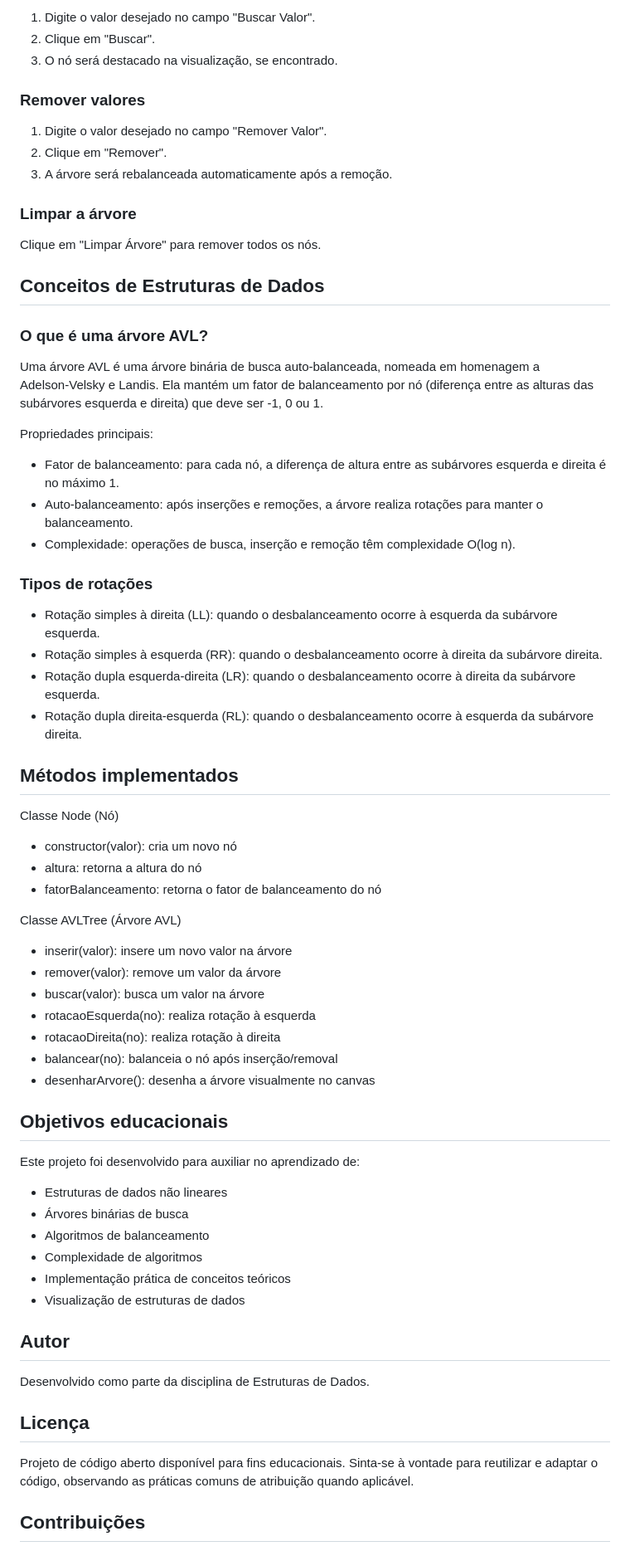
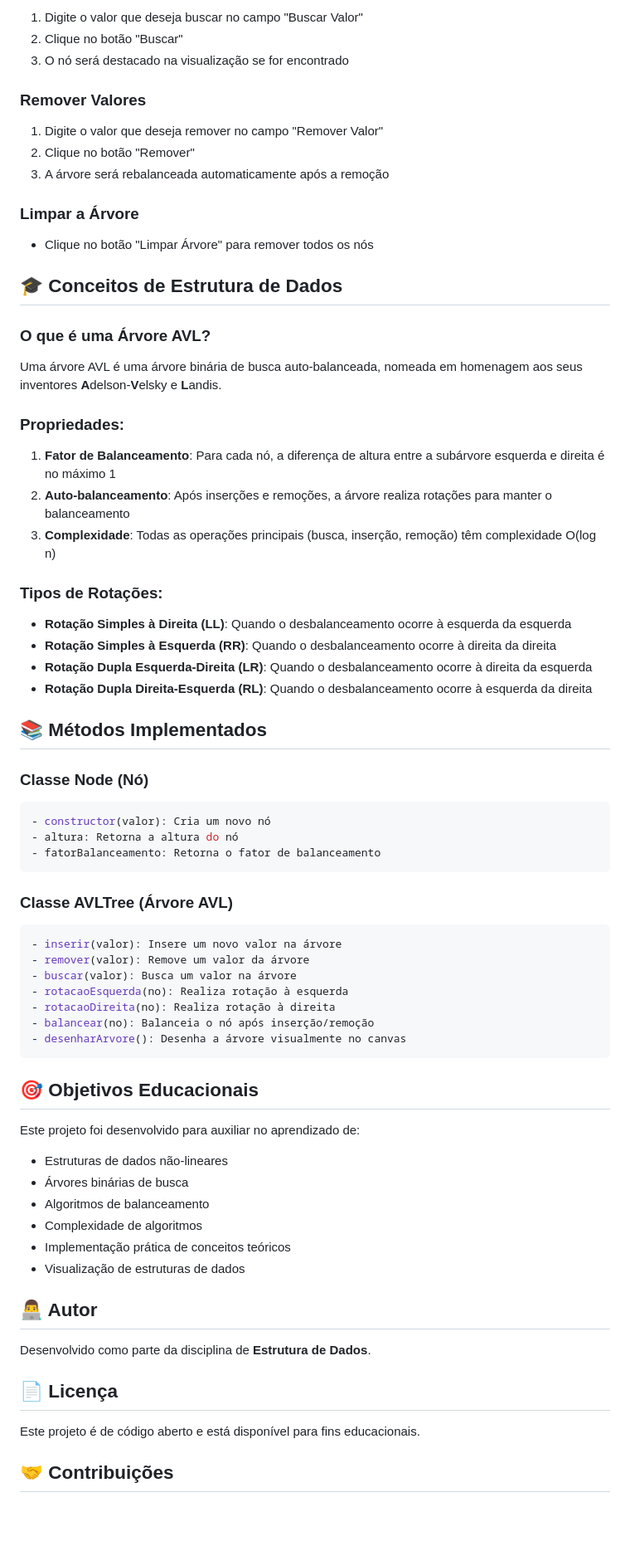
Before and after one commit to Gustasssdev/Estrutura-de-Dados-BST, a Markdown page: README.md, the part around the change printed below. Shown: that part at 83% size. Drawn GitHub-style; blank space fills up the shorter version.

Commit message:
Readme revisado e corrijido
Updated README.md to enhance clarity and formatting.

````diff
--- a/README.md
+++ b/README.md
@@ -72,69 +80,75 @@ http://localhost:8000
 
-1. Digite o valor desejado no campo "Buscar Valor".
-2. Clique em "Buscar".
-3. O nó será destacado na visualização, se encontrado.
+1. Digite o valor que deseja buscar no campo "Buscar Valor"
+2. Clique no botão "Buscar"
+3. O nó será destacado na visualização se for encontrado
 
-### Remover valores
+### Remover Valores
 
-1. Digite o valor desejado no campo "Remover Valor".
-2. Clique em "Remover".
-3. A árvore será rebalanceada automaticamente após a remoção.
+1. Digite o valor que deseja remover no campo "Remover Valor"
+2. Clique no botão "Remover"
+3. A árvore será rebalanceada automaticamente após a remoção
 
-### Limpar a árvore
+### Limpar a Árvore
 
-Clique em "Limpar Árvore" para remover todos os nós.
+- Clique no botão "Limpar Árvore" para remover todos os nós
 
-## Conceitos de Estruturas de Dados
+## 🎓 Conceitos de Estrutura de Dados
 
-### O que é uma árvore AVL?
+### O que é uma Árvore AVL?
 
-Uma árvore AVL é uma árvore binária de busca auto‑balanceada, nomeada em homenagem a Adelson‑Velsky e Landis. Ela mantém um fator de balanceamento por nó (diferença entre as alturas das subárvores esquerda e direita) que deve ser -1, 0 ou 1.
+Uma árvore AVL é uma árvore binária de busca auto-balanceada, nomeada em homenagem aos seus inventores **A**delson-**V**elsky e **L**andis.
 
-Propriedades principais:
-- Fator de balanceamento: para cada nó, a diferença de altura entre as subárvores esquerda e direita é no máximo 1.
-- Auto‑balanceamento: após inserções e remoções, a árvore realiza rotações para manter o balanceamento.
-- Complexidade: operações de busca, inserção e remoção têm complexidade O(log n).
+### Propriedades:
 
-### Tipos de rotações
+1. **Fator de Balanceamento**: Para cada nó, a diferença de altura entre a subárvore esquerda e direita é no máximo 1
+2. **Auto-balanceamento**: Após inserções e remoções, a árvore realiza rotações para manter o balanceamento
+3. **Complexidade**: Todas as operações principais (busca, inserção, remoção) têm complexidade O(log n)
 
-- Rotação simples à direita (LL): quando o desbalanceamento ocorre à esquerda da subárvore esquerda.
-- Rotação simples à esquerda (RR): quando o desbalanceamento ocorre à direita da subárvore direita.
-- Rotação dupla esquerda‑direita (LR): quando o desbalanceamento ocorre à direita da subárvore esquerda.
-- Rotação dupla direita‑esquerda (RL): quando o desbalanceamento ocorre à esquerda da subárvore direita.
+### Tipos de Rotações:
 
-## Métodos implementados
+- **Rotação Simples à Direita (LL)**: Quando o desbalanceamento ocorre à esquerda da esquerda
+- **Rotação Simples à Esquerda (RR)**: Quando o desbalanceamento ocorre à direita da direita
+- **Rotação Dupla Esquerda-Direita (LR)**: Quando o desbalanceamento ocorre à direita da esquerda
+- **Rotação Dupla Direita-Esquerda (RL)**: Quando o desbalanceamento ocorre à esquerda da direita
 
-Classe Node (Nó)
-- constructor(valor): cria um novo nó
-- altura: retorna a altura do nó
-- fatorBalanceamento: retorna o fator de balanceamento do nó
+## 📚 Métodos Implementados
 
-Classe AVLTree (Árvore AVL)
-- inserir(valor): insere um novo valor na árvore
-- remover(valor): remove um valor da árvore
-- buscar(valor): busca um valor na árvore
-- rotacaoEsquerda(no): realiza rotação à esquerda
-- rotacaoDireita(no): realiza rotação à direita
-- balancear(no): balanceia o nó após inserção/removal
-- desenharArvore(): desenha a árvore visualmente no canvas
+### Classe Node (Nó)
+```javascript
+- constructor(valor): Cria um novo nó
+- altura: Retorna a altura do nó
+- fatorBalanceamento: Retorna o fator de balanceamento
+```
 
-## Objetivos educacionais
+### Classe AVLTree (Árvore AVL)
+```javascript
+- inserir(valor): Insere um novo valor na árvore
+- remover(valor): Remove um valor da árvore
+- buscar(valor): Busca um valor na árvore
+- rotacaoEsquerda(no): Realiza rotação à esquerda
+- rotacaoDireita(no): Realiza rotação à direita
+- balancear(no): Balanceia o nó após inserção/remoção
+- desenharArvore(): Desenha a árvore visualmente no canvas
+```
+
+## 🎯 Objetivos Educacionais
 
 Este projeto foi desenvolvido para auxiliar no aprendizado de:
-- Estruturas de dados não lineares
+
+- Estruturas de dados não-lineares
 - Árvores binárias de busca
 - Algoritmos de balanceamento
 - Complexidade de algoritmos
 - Implementação prática de conceitos teóricos
 - Visualização de estruturas de dados
 
-## Autor
+## 👨‍💻 Autor
 
-Desenvolvido como parte da disciplina de Estruturas de Dados.
+Desenvolvido como parte da disciplina de **Estrutura de Dados**.
 
-## Licença
+## 📄 Licença
 
-Projeto de código aberto disponível para fins educacionais. Sinta‑se à vontade para reutilizar e adaptar o código, observando as práticas comuns de atribuição quando aplicável.
+Este projeto é de código aberto e está disponível para fins educacionais.
 
-## Contribuições
+## 🤝 Contribuições
 
````
Also changed, not shown: other parts of README.md (+45 -37 lines).
